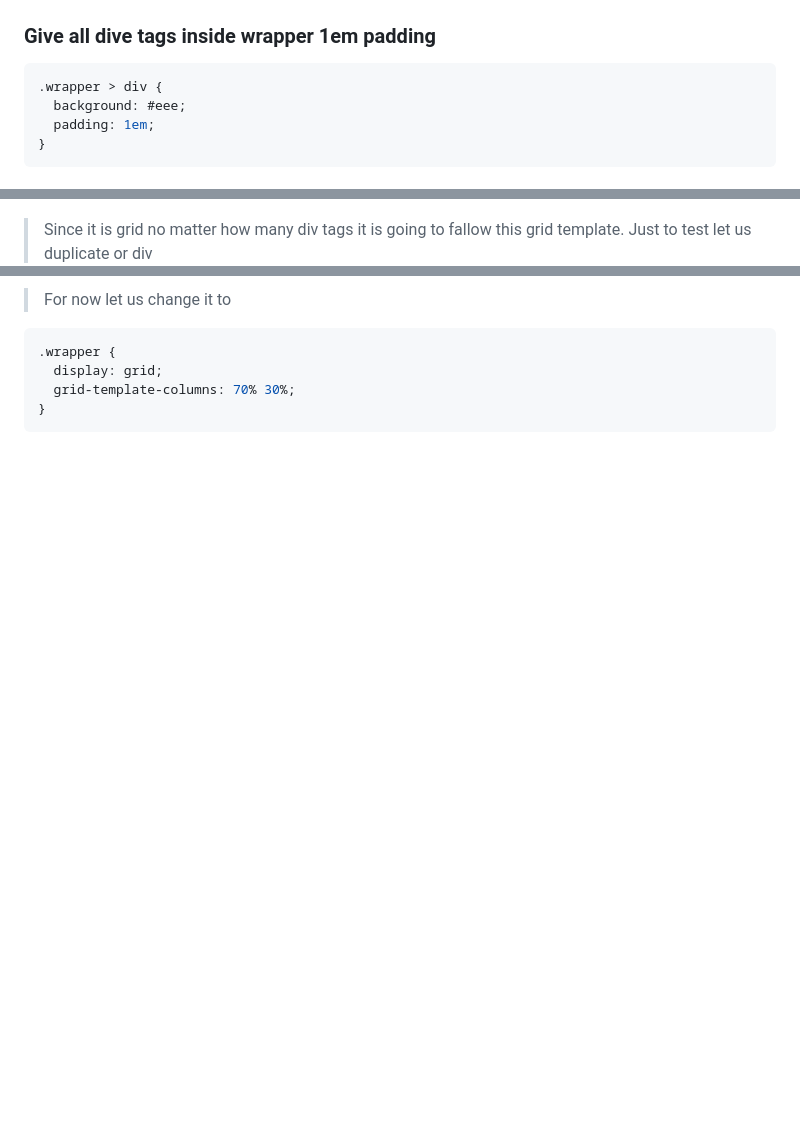
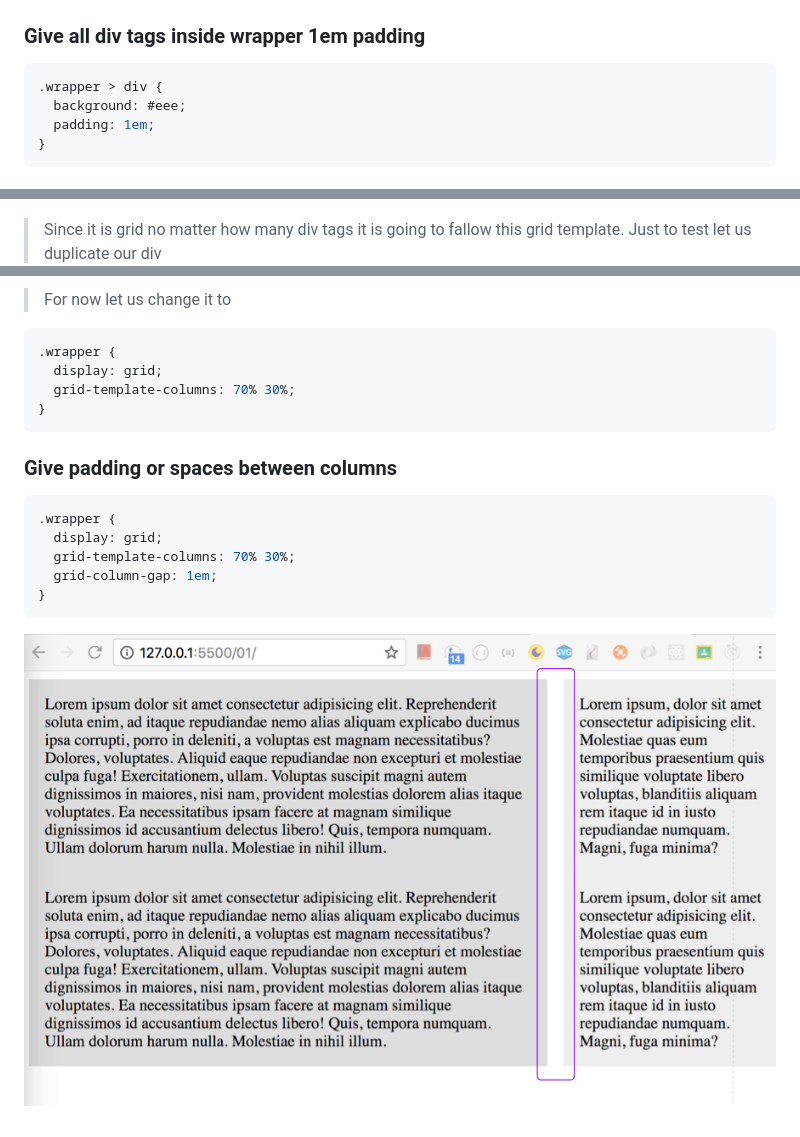
Before and after one commit to DerejeKitaw/css_grid, a Markdown page: 01/README.md, 3 parts joined by grey strips. Drawn GitHub-style; pictures changed too: 01/DOC/css_grid_7.png (added); blank space fills up the shorter version.

Commit message:
Give padding or spaces between columns
In css grid we can give columns and rows diferent value

````diff
--- a/01/README.md
+++ b/01/README.md
@@ -8,7 +8,7 @@
 
 ![css_grid](./DOC/css_grid_1.png)
 
-### Give all dive tags inside wrapper 1em padding
+### Give all div tags inside wrapper 1em padding
 
 ```css
 .wrapper > div {
@@ -48,7 +48,7 @@
 
 ![css_grid](./DOC/css_grid_3.png)
 
-> Since it is grid no matter how many div tags it is going to fallow this grid template. Just to test let us duplicate or div
+> Since it is grid no matter how many div tags it is going to fallow this grid template. Just to test let us duplicate our div
 > ![css_grid](./DOC/css_grid_4.png)
 
 ### Divide the grid column into three
@@ -81,3 +81,15 @@
   grid-template-columns: 70% 30%;
 }
 ```
+
+### Give padding or spaces between columns
+
+```css
+.wrapper {
+  display: grid;
+  grid-template-columns: 70% 30%;
+  grid-column-gap: 1em;
+}
+```
+
+![css_grid](./DOC/css_grid_7.png)
````
Also changed, not shown: other parts of 01/README.md (+2 -2 lines), 1 other file.
